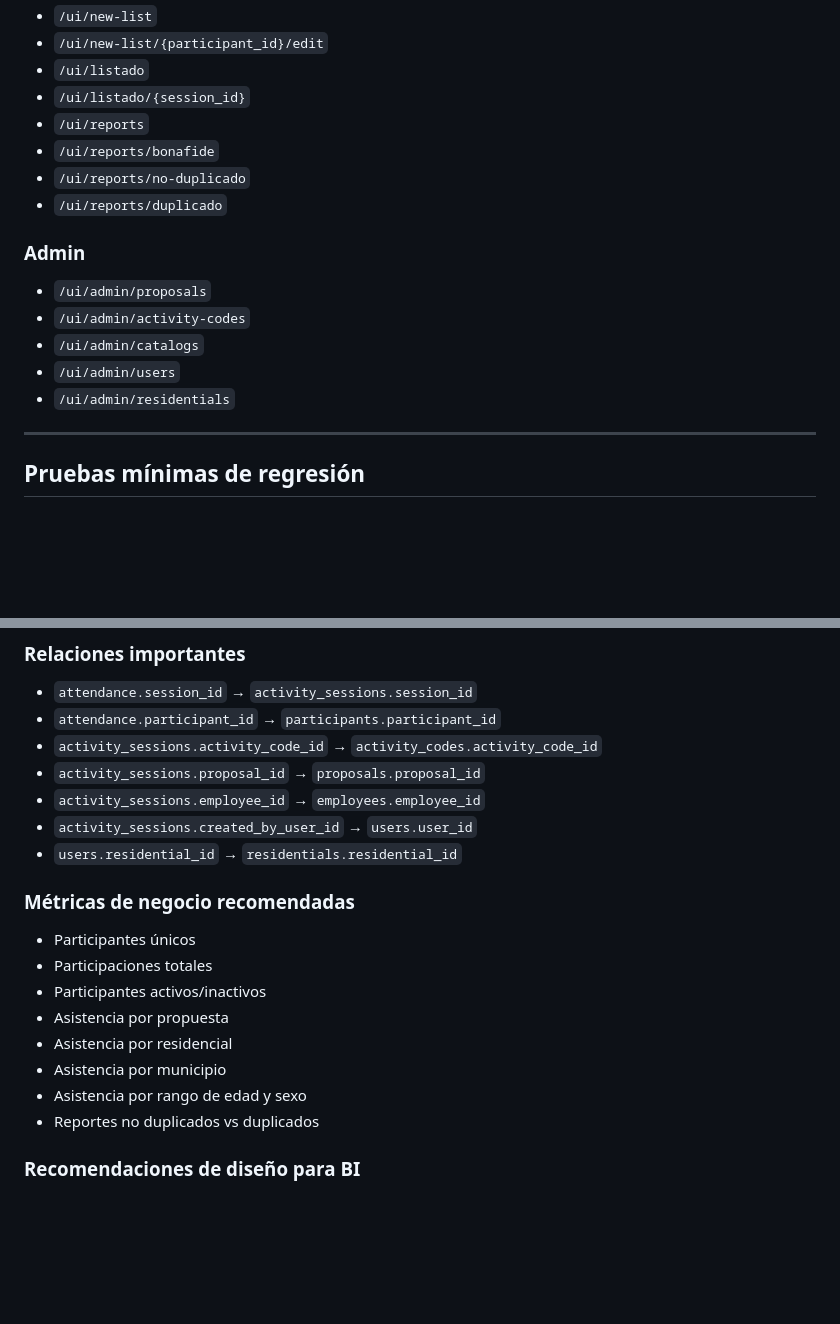
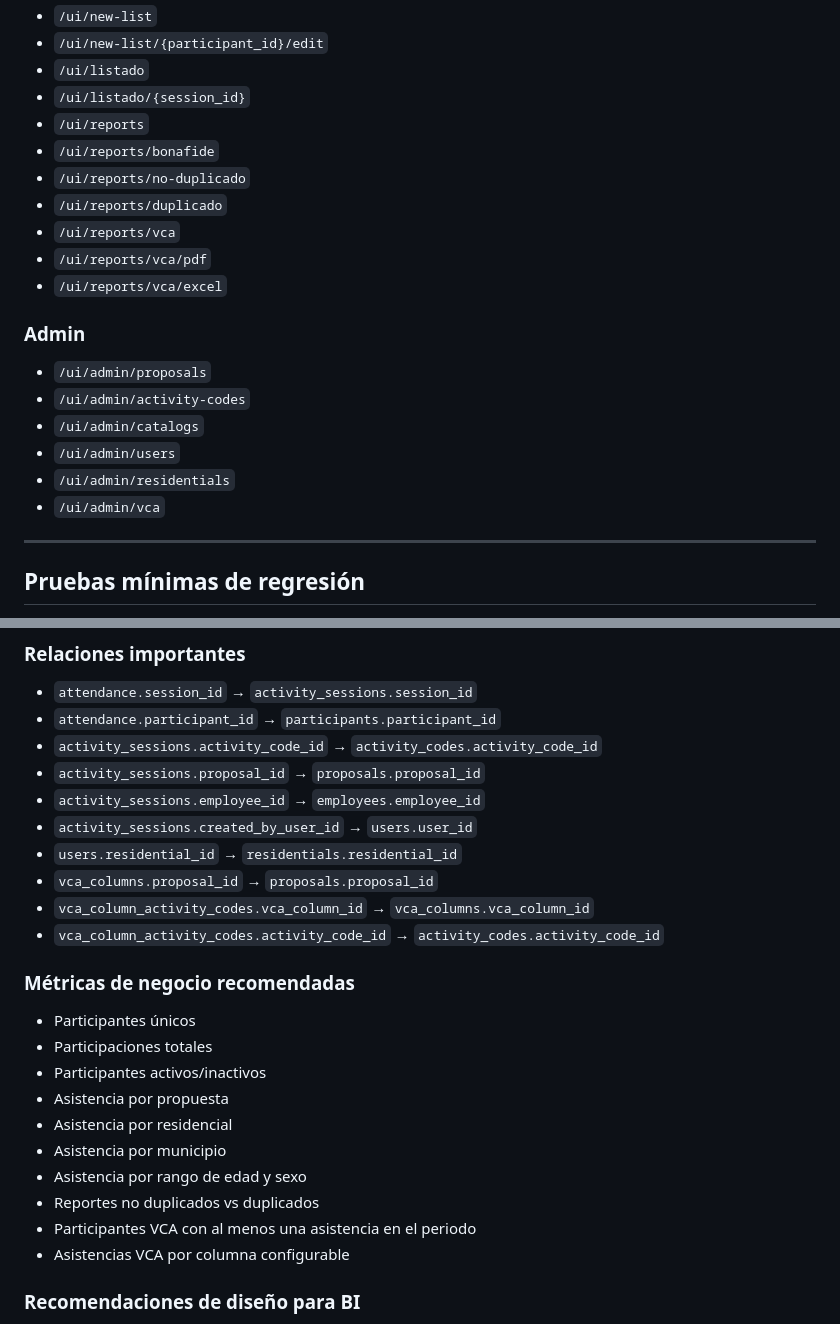
Before and after one commit to dyno-lab/intranet-app, a Markdown page: IMPLEMENTATION_STATUS.md, 2 parts joined by grey strips. GitHub-like rendering; blank space fills up the shorter version.

```diff
--- a/IMPLEMENTATION_STATUS.md
+++ b/IMPLEMENTATION_STATUS.md
@@ -204,6 +242,9 @@ Implementado y validado:
 - `/ui/reports/bonafide`
 - `/ui/reports/no-duplicado`
 - `/ui/reports/duplicado`
+- `/ui/reports/vca`
+- `/ui/reports/vca/pdf`
+- `/ui/reports/vca/excel`
 
 ### Admin
 - `/ui/admin/proposals`
@@ -211,6 +252,7 @@ Implementado y validado:
 - `/ui/admin/catalogs`
 - `/ui/admin/users`
 - `/ui/admin/residentials`
+- `/ui/admin/vca`
 
 ---
 
@@ -356,6 +418,9 @@ Dejar claro qué entidades son fuente confiable para reportería y paneles.
 - `activity_sessions.employee_id` → `employees.employee_id`
 - `activity_sessions.created_by_user_id` → `users.user_id`
 - `users.residential_id` → `residentials.residential_id`
+- `vca_columns.proposal_id` → `proposals.proposal_id`
+- `vca_column_activity_codes.vca_column_id` → `vca_columns.vca_column_id`
+- `vca_column_activity_codes.activity_code_id` → `activity_codes.activity_code_id`
 
 ### Métricas de negocio recomendadas
 - Participantes únicos
@@ -366,6 +431,8 @@ Dejar claro qué entidades son fuente confiable para reportería y paneles.
 - Asistencia por municipio
 - Asistencia por rango de edad y sexo
 - Reportes no duplicados vs duplicados
+- Participantes VCA con al menos una asistencia en el periodo
+- Asistencias VCA por columna configurable
 
 ### Recomendaciones de diseño para BI
 - usar `residentials` como dimensión de ubicación operativa
```
Also changed, not shown: other parts of IMPLEMENTATION_STATUS.md (+69 -1 lines).
